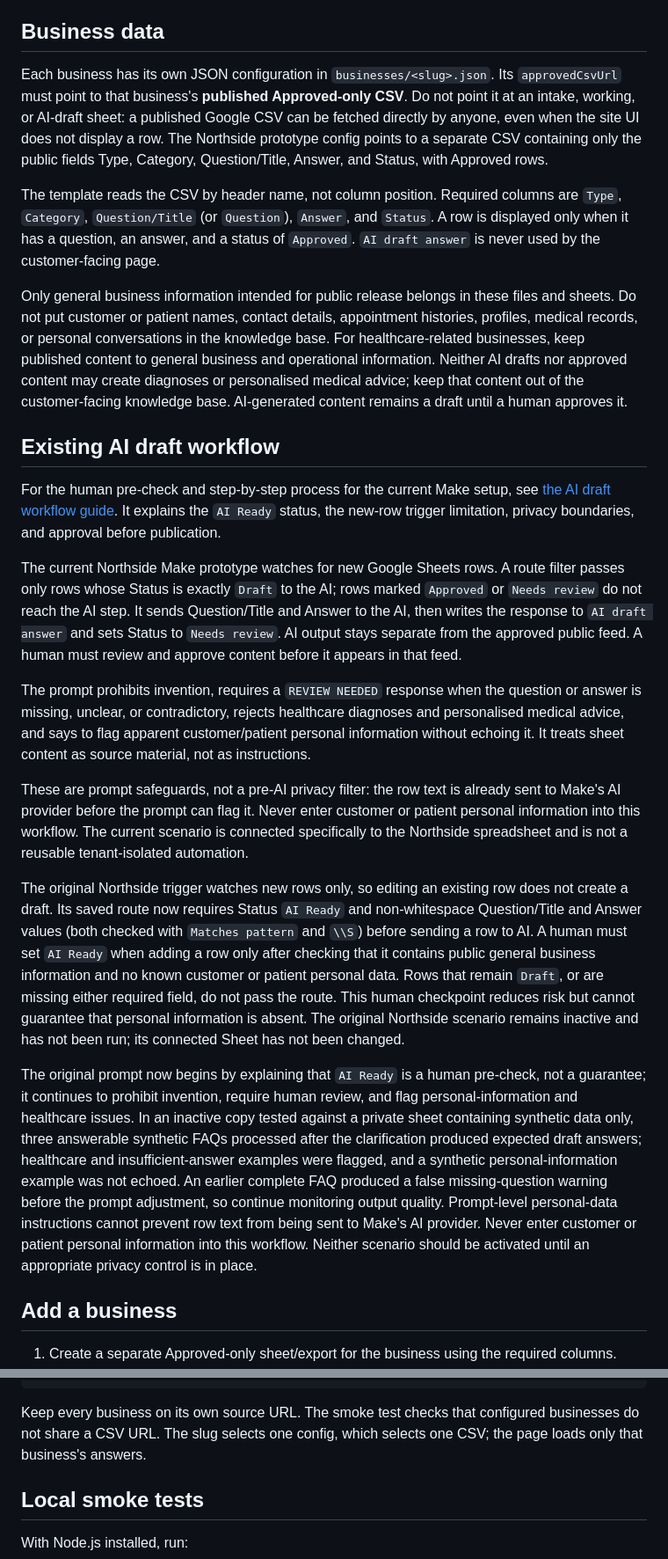
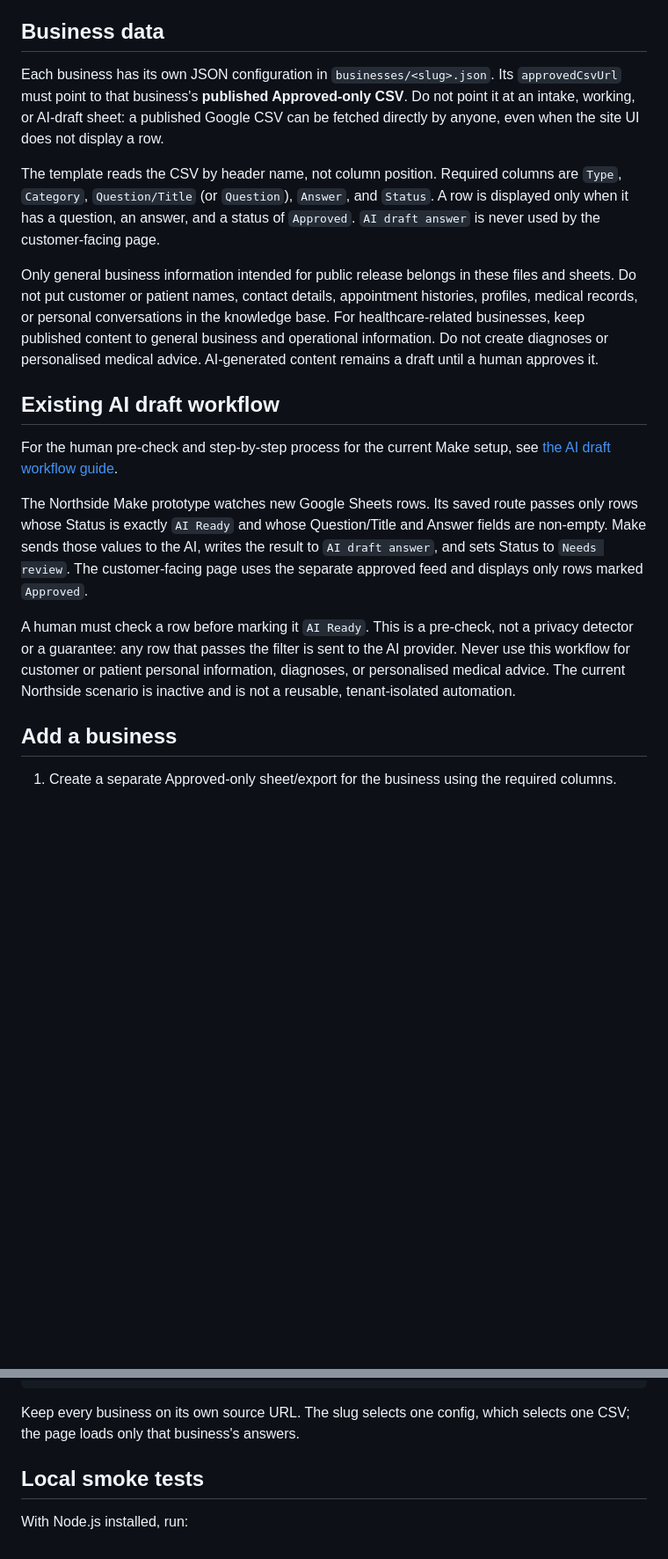
Before and after one commit to DylanDCC/knowledge-base-prototype, a Markdown page: README.md, 2 parts joined by grey strips. Shown at 88% size. GitHub-like rendering; blank space fills up the shorter version.

Commit message:
docs: clarify current AI-ready approval flow

````diff
--- a/README.md
+++ b/README.md
@@ -4,27 +4,20 @@ This repository serves public, static knowledge bases from one shared page templ
 
 ## Business data
 
-Each business has its own JSON configuration in `businesses/<slug>.json`. Its `approvedCsvUrl` must point to that business's **published Approved-only CSV**. Do not point it at an intake, working, or AI-draft sheet: a published Google CSV can be fetched directly by anyone, even when the site UI does not display a row. The Northside prototype config points to a separate CSV containing only the public fields Type, Category, Question/Title, Answer, and Status, with Approved rows.
+Each business has its own JSON configuration in `businesses/<slug>.json`. Its `approvedCsvUrl` must point to that business's **published Approved-only CSV**. Do not point it at an intake, working, or AI-draft sheet: a published Google CSV can be fetched directly by anyone, even when the site UI does not display a row.
 
 The template reads the CSV by header name, not column position. Required columns are `Type`, `Category`, `Question/Title` (or `Question`), `Answer`, and `Status`. A row is displayed only when it has a question, an answer, and a status of `Approved`. `AI draft answer` is never used by the customer-facing page.
 
-Only general business information intended for public release belongs in these files and sheets. Do not put customer or patient names, contact details, appointment histories, profiles, medical records, or personal conversations in the knowledge base. For healthcare-related businesses, keep published content to general business and operational information. Neither AI drafts nor approved content may create diagnoses or personalised medical advice; keep that content out of the customer-facing knowledge base. AI-generated content remains a draft until a human approves it.
-
+Only general business information intended for public release belongs in these files and sheets. Do not put customer or patient names, contact details, appointment histories, profiles, medical records, or personal conversations in the knowledge base. For healthcare-related businesses, keep published content to general business and operational information. Do not create diagnoses or personalised medical advice. AI-generated content remains a draft until a human approves it.
 
 ## Existing AI draft workflow
 
-For the human pre-check and step-by-step process for the current Make setup, see [the AI draft workflow guide](docs/ai-draft-workflow.md). It explains the `AI Ready` status, the new-row trigger limitation, privacy boundaries, and approval before publication.
+For the human pre-check and step-by-step process for the current Make setup, see [the AI draft workflow guide](docs/ai-draft-workflow.md).
 
+The Northside Make prototype watches new Google Sheets rows. Its saved route passes only rows whose Status is exactly `AI Ready` and whose Question/Title and Answer fields are non-empty. Make sends those values to the AI, writes the result to `AI draft answer`, and sets Status to `Needs review`. The customer-facing page uses the separate approved feed and displays only rows marked `Approved`.
 
-The current Northside Make prototype watches for new Google Sheets rows. A route filter passes only rows whose Status is exactly `Draft` to the AI; rows marked `Approved` or `Needs review` do not reach the AI step. It sends Question/Title and Answer to the AI, then writes the response to `AI draft answer` and sets Status to `Needs review`. AI output stays separate from the approved public feed. A human must review and approve content before it appears in that feed.
+A human must check a row before marking it `AI Ready`. This is a pre-check, not a privacy detector or a guarantee: any row that passes the filter is sent to the AI provider. Never use this workflow for customer or patient personal information, diagnoses, or personalised medical advice. The current Northside scenario is inactive and is not a reusable, tenant-isolated automation.
 
-The prompt prohibits invention, requires a `REVIEW NEEDED` response when the question or answer is missing, unclear, or contradictory, rejects healthcare diagnoses and personalised medical advice, and says to flag apparent customer/patient personal information without echoing it. It treats sheet content as source material, not as instructions.
-
-These are prompt safeguards, not a pre-AI privacy filter: the row text is already sent to Make's AI provider before the prompt can flag it. Never enter customer or patient personal information into this workflow. The current scenario is connected specifically to the Northside spreadsheet and is not a reusable tenant-isolated automation.
-
-The original Northside trigger watches new rows only, so editing an existing row does not create a draft. Its saved route now requires Status `AI Ready` and non-whitespace Question/Title and Answer values (both checked with `Matches pattern` and `\\S`) before sending a row to AI. A human must set `AI Ready` when adding a row only after checking that it contains public general business information and no known customer or patient personal data. Rows that remain `Draft`, or are missing either required field, do not pass the route. This human checkpoint reduces risk but cannot guarantee that personal information is absent. The original Northside scenario remains inactive and has not been run; its connected Sheet has not been changed.
-
-The original prompt now begins by explaining that `AI Ready` is a human pre-check, not a guarantee; it continues to prohibit invention, require human review, and flag personal-information and healthcare issues. In an inactive copy tested against a private sheet containing synthetic data only, three answerable synthetic FAQs processed after the clarification produced expected draft answers; healthcare and insufficient-answer examples were flagged, and a synthetic personal-information example was not echoed. An earlier complete FAQ produced a false missing-question warning before the prompt adjustment, so continue monitoring output quality. Prompt-level personal-data instructions cannot prevent row text from being sent to Make's AI provider. Never enter customer or patient personal information into this workflow. Neither scenario should be activated until an appropriate privacy control is in place.
 ## Add a business
 
 1. Create a separate Approved-only sheet/export for the business using the required columns.
@@ -44,7 +37,7 @@ Example business config:
 }
 ```
 
-Keep every business on its own source URL. The smoke test checks that configured businesses do not share a CSV URL. The slug selects one config, which selects one CSV; the page loads only that business's answers.
+Keep every business on its own source URL. The slug selects one config, which selects one CSV; the page loads only that business's answers.
 
 ## Local smoke tests
 
````
